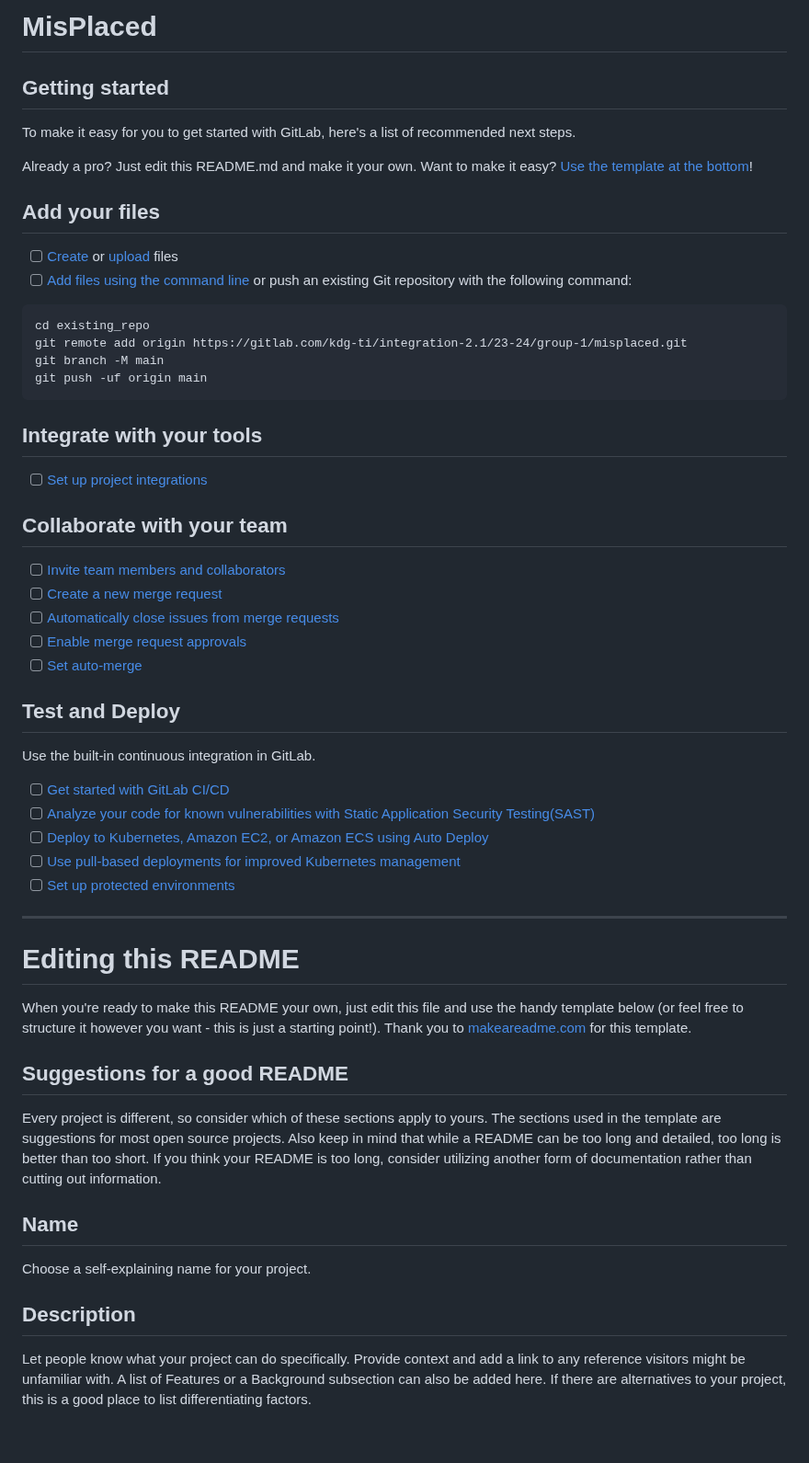
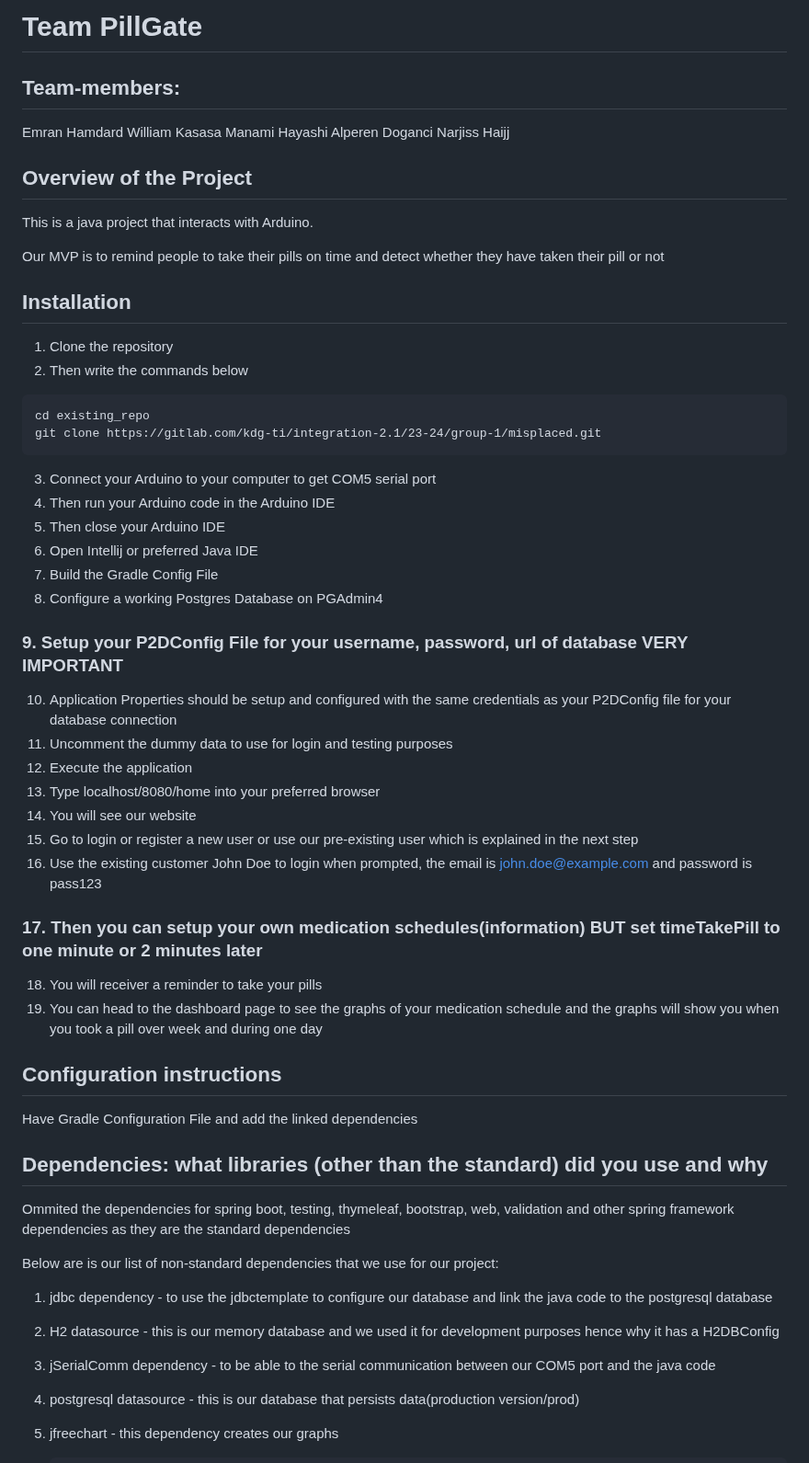
Before and after one commit to wk8481/PillGate, a Markdown page: README.md, the part around one of its changes. Shown at 92% size. Drawn GitHub-style; blank space fills up the shorter version.

````diff
--- a/README.md
+++ b/README.md
@@ -1,59 +1,60 @@
-# MisPlaced
+# Team PillGate
+## Team-members:
+Emran Hamdard
+William Kasasa
+Manami Hayashi
+Alperen Doganci
+Narjiss Haijj
+
+## Overview of the Project
+This is a java project that interacts with Arduino.
+
+Our MVP is to remind people to take their pills on time and detect whether they have taken their pill or not
+
+## Installation
+1. Clone the repository
+2. Then write the commands below
+```
+cd existing_repo
+git clone https://gitlab.com/kdg-ti/integration-2.1/23-24/group-1/misplaced.git
+```
+3. Connect your Arduino to your computer to get COM5 serial port
+4. Then run your Arduino code in the Arduino IDE
+5. Then close your Arduino IDE
+6. Open Intellij or preferred Java IDE
+7. Build the Gradle Config File
+8. Configure a working Postgres Database on PGAdmin4
+### 9. Setup your P2DConfig File for your username, password, url of database VERY IMPORTANT
+10. Application Properties should be setup and configured with the same credentials as your P2DConfig file for your database connection
+11. Uncomment the dummy data to use for login and testing purposes
+12. Execute the application
+13. Type localhost/8080/home into your preferred browser
+14. You will see our website
+15. Go to login or register a new user or use our pre-existing user which is explained in the next step
+16. Use the existing customer John Doe to login when prompted, the email is john.doe@example.com and password is pass123
+### 17. Then you can setup your own medication schedules(information) BUT set timeTakePill to one minute or 2 minutes later
+18. You will receiver a reminder to take your pills
+19. You can head to the dashboard page to see the graphs of your medication schedule
+and the graphs will show you when you took a pill over week and during one day
 
 
 
-## Getting started
 
-To make it easy for you to get started with GitLab, here's a list of recommended next steps.
+## Configuration instructions
+Have Gradle Configuration File and add the linked dependencies
 
-Already a pro? Just edit this README.md and make it your own. Want to make it easy? [Use the template at the bottom](#editing-this-readme)!
 
-## Add your files
 
-- [ ] [Create](https://docs.gitlab.com/ee/user/project/repository/web_editor.html#create-a-file) or [upload](https://docs.gitlab.com/ee/user/project/repository/web_editor.html#upload-a-file) files
-- [ ] [Add files using the command line](https://docs.gitlab.com/ee/gitlab-basics/add-file.html#add-a-file-using-the-command-line) or push an existing Git repository with the following command:
+## Dependencies: what libraries (other than the standard) did you use and why
 
-```
-cd existing_repo
-git remote add origin https://gitlab.com/kdg-ti/integration-2.1/23-24/group-1/misplaced.git
-git branch -M main
-git push -uf origin main
-```
+Ommited the dependencies for spring boot, testing, thymeleaf, bootstrap, web, validation and other spring framework dependencies
+ as they are the standard dependencies
 
-## Integrate with your tools
+Below are is our list of non-standard dependencies that we use for our project:
 
-- [ ] [Set up project integrations](https://gitlab.com/kdg-ti/integration-2.1/23-24/group-1/misplaced/-/settings/integrations)
+1. jdbc dependency - to use the jdbctemplate to configure our database and link the java code to the postgresql database
+2. H2 datasource - this is our memory database and we used it for development purposes hence why it has a H2DBConfig
+3. jSerialComm dependency - to be able to the serial communication between our COM5 port and the java code
+4. postgresql datasource - this is our database that persists data(production version/prod)
+5. jfreechart - this dependency creates our graphs
 
-## Collaborate with your team
-
-- [ ] [Invite team members and collaborators](https://docs.gitlab.com/ee/user/project/members/)
-- [ ] [Create a new merge request](https://docs.gitlab.com/ee/user/project/merge_requests/creating_merge_requests.html)
-- [ ] [Automatically close issues from merge requests](https://docs.gitlab.com/ee/user/project/issues/managing_issues.html#closing-issues-automatically)
-- [ ] [Enable merge request approvals](https://docs.gitlab.com/ee/user/project/merge_requests/approvals/)
-- [ ] [Set auto-merge](https://docs.gitlab.com/ee/user/project/merge_requests/merge_when_pipeline_succeeds.html)
-
-## Test and Deploy
-
-Use the built-in continuous integration in GitLab.
-
-- [ ] [Get started with GitLab CI/CD](https://docs.gitlab.com/ee/ci/quick_start/index.html)
-- [ ] [Analyze your code for known vulnerabilities with Static Application Security Testing(SAST)](https://docs.gitlab.com/ee/user/application_security/sast/)
-- [ ] [Deploy to Kubernetes, Amazon EC2, or Amazon ECS using Auto Deploy](https://docs.gitlab.com/ee/topics/autodevops/requirements.html)
-- [ ] [Use pull-based deployments for improved Kubernetes management](https://docs.gitlab.com/ee/user/clusters/agent/)
-- [ ] [Set up protected environments](https://docs.gitlab.com/ee/ci/environments/protected_environments.html)
-
-***
-
-# Editing this README
-
-When you're ready to make this README your own, just edit this file and use the handy template below (or feel free to structure it however you want - this is just a starting point!). Thank you to [makeareadme.com](https://www.makeareadme.com/) for this template.
-
-## Suggestions for a good README
-Every project is different, so consider which of these sections apply to yours. The sections used in the template are suggestions for most open source projects. Also keep in mind that while a README can be too long and detailed, too long is better than too short. If you think your README is too long, consider utilizing another form of documentation rather than cutting out information.
-
-## Name
-Choose a self-explaining name for your project.
-
-## Description
-Let people know what your project can do specifically. Provide context and add a link to any reference visitors might be unfamiliar with. A list of Features or a Background subsection can also be added here. If there are alternatives to your project, this is a good place to list differentiating factors.
-
````
Also changed, not shown: other parts of README.md (+11 -33 lines).
